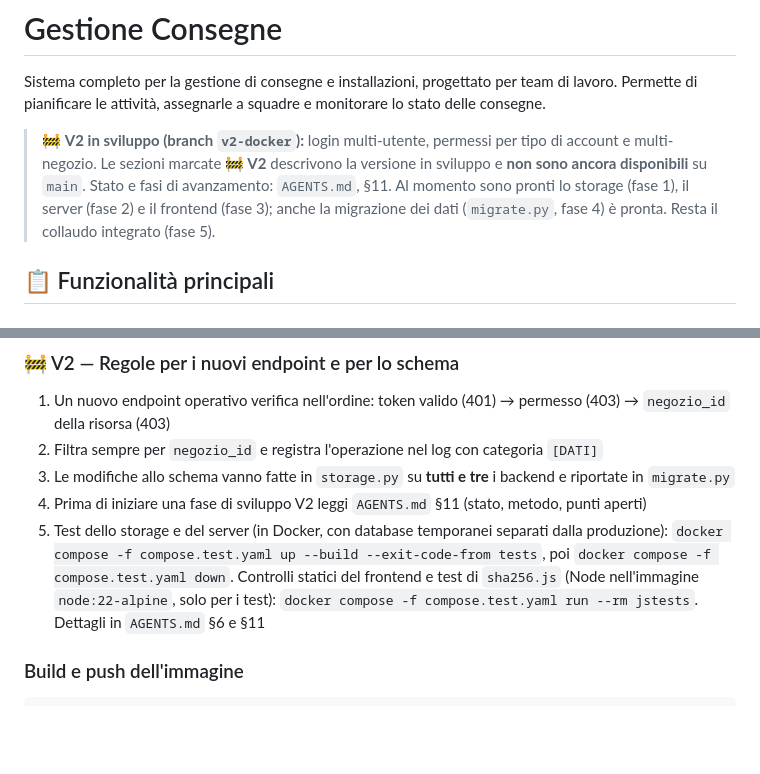
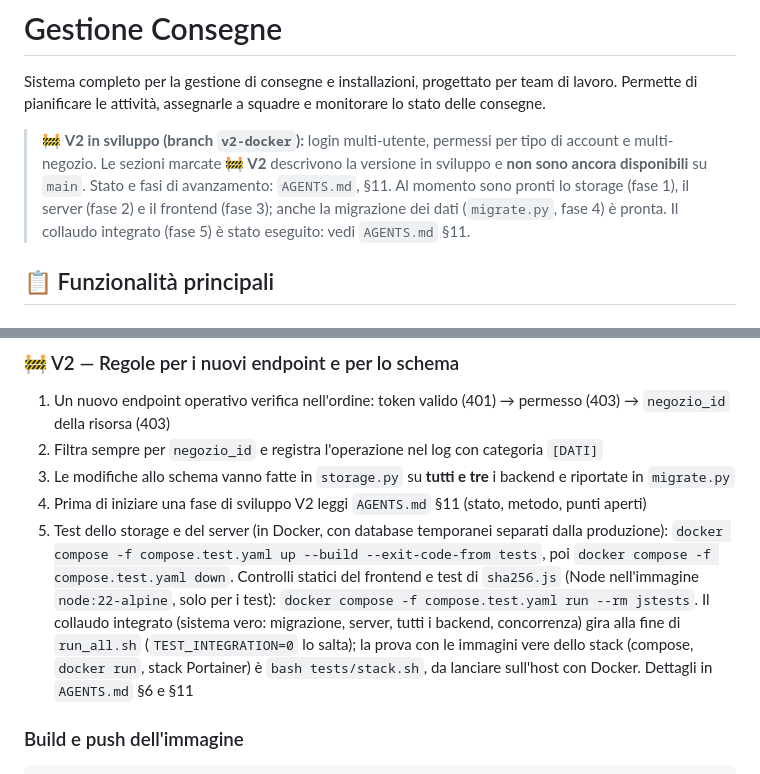
Before and after one commit to Undermix96/gestione_consegne, a Markdown page: README.md, 2 parts joined by grey strips. GitHub-like rendering; blank space fills up the shorter version.

````diff
--- a/README.md
+++ b/README.md
@@ -2,7 +2,7 @@
 
 Sistema completo per la gestione di consegne e installazioni, progettato per team di lavoro. Permette di pianificare le attività, assegnarle a squadre e monitorare lo stato delle consegne.
 
-> 🚧 **V2 in sviluppo (branch `v2-docker`):** login multi-utente, permessi per tipo di account e multi-negozio. Le sezioni marcate **🚧 V2** descrivono la versione in sviluppo e **non sono ancora disponibili** su `main`. Stato e fasi di avanzamento: `AGENTS.md`, §11. Al momento sono pronti lo storage (fase 1), il server (fase 2) e il frontend (fase 3); anche la migrazione dei dati (`migrate.py`, fase 4) è pronta. Resta il collaudo integrato (fase 5).
+> 🚧 **V2 in sviluppo (branch `v2-docker`):** login multi-utente, permessi per tipo di account e multi-negozio. Le sezioni marcate **🚧 V2** descrivono la versione in sviluppo e **non sono ancora disponibili** su `main`. Stato e fasi di avanzamento: `AGENTS.md`, §11. Al momento sono pronti lo storage (fase 1), il server (fase 2) e il frontend (fase 3); anche la migrazione dei dati (`migrate.py`, fase 4) è pronta. Il collaudo integrato (fase 5) è stato eseguito: vedi `AGENTS.md` §11.
 
 ## 📋 Funzionalità principali
 
@@ -376,7 +376,7 @@ Categorie: `[AUTH]`, `[UTENTI]`, `[DATI]`, `[NEGOZI]`, `[TIPI_ACCOUNT]`. In Dock
 2. Filtra sempre per `negozio_id` e registra l'operazione nel log con categoria `[DATI]`
 3. Le modifiche allo schema vanno fatte in `storage.py` su **tutti e tre** i backend e riportate in `migrate.py`
 4. Prima di iniziare una fase di sviluppo V2 leggi `AGENTS.md` §11 (stato, metodo, punti aperti)
-5. Test dello storage e del server (in Docker, con database temporanei separati dalla produzione): `docker compose -f compose.test.yaml up --build --exit-code-from tests`, poi `docker compose -f compose.test.yaml down`. Controlli statici del frontend e test di `sha256.js` (Node nell'immagine `node:22-alpine`, solo per i test): `docker compose -f compose.test.yaml run --rm jstests`. Dettagli in `AGENTS.md` §6 e §11
+5. Test dello storage e del server (in Docker, con database temporanei separati dalla produzione): `docker compose -f compose.test.yaml up --build --exit-code-from tests`, poi `docker compose -f compose.test.yaml down`. Controlli statici del frontend e test di `sha256.js` (Node nell'immagine `node:22-alpine`, solo per i test): `docker compose -f compose.test.yaml run --rm jstests`. Il collaudo integrato (sistema vero: migrazione, server, tutti i backend, concorrenza) gira alla fine di `run_all.sh` (`TEST_INTEGRATION=0` lo salta); la prova con le immagini vere dello stack (compose, `docker run`, stack Portainer) è `bash tests/stack.sh`, da lanciare sull'host con Docker. Dettagli in `AGENTS.md` §6 e §11
 
 ### Build e push dell'immagine
 ```bash
````
Also changed, not shown: AGENTS.md (+23 -2 lines).
